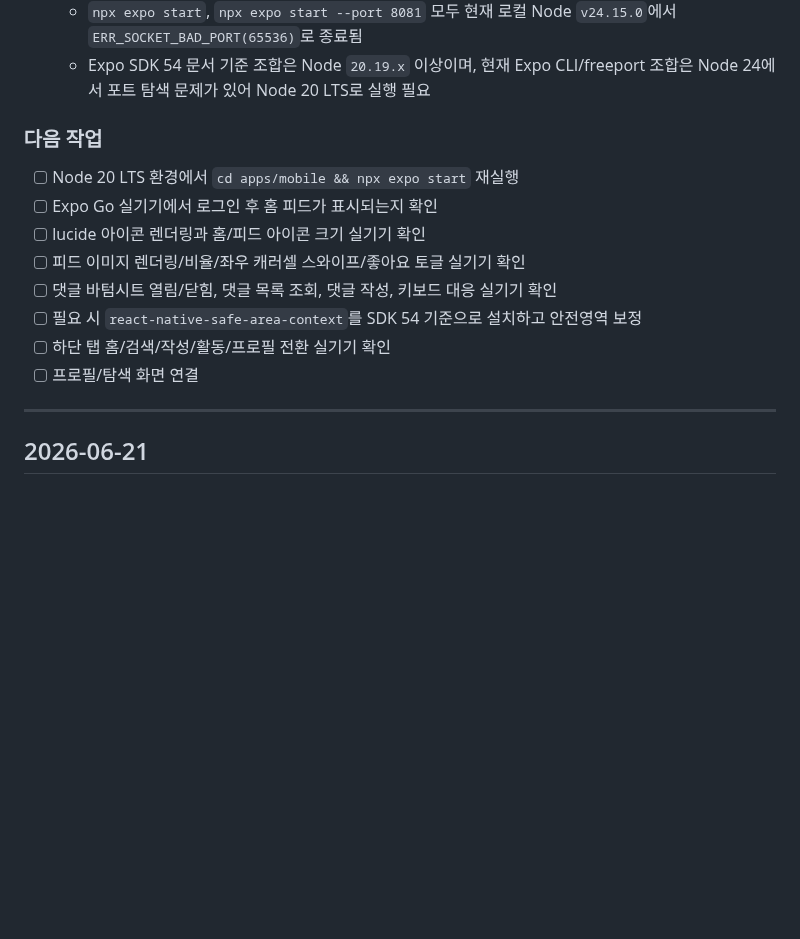
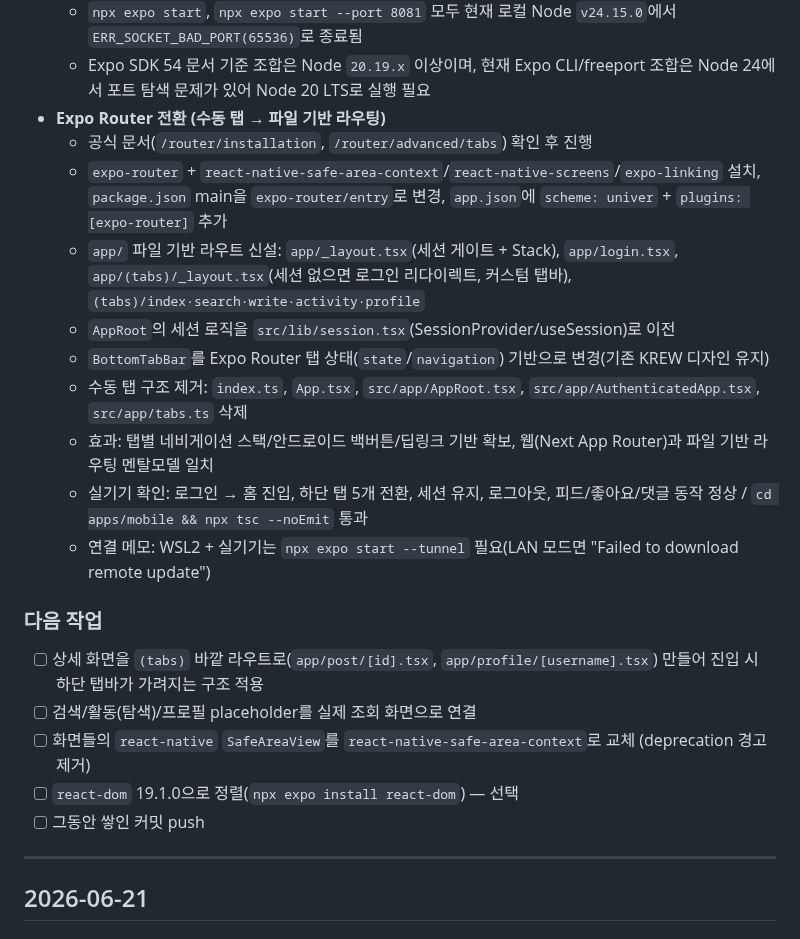
Before and after one commit to i-just-wokeup/univer, a Markdown page: docs/WORKLOG.md, the part around the change. Rendered like a GitHub page; blank space fills up the shorter version.

Commit message:
docs: Expo Router 전환 작업 기록 추가

```diff
--- a/docs/WORKLOG.md
+++ b/docs/WORKLOG.md
@@ -63,16 +63,23 @@
 - **Expo dev server 실행 이슈 확인**
   - `npx expo start`, `npx expo start --port 8081` 모두 현재 로컬 Node `v24.15.0`에서 `ERR_SOCKET_BAD_PORT(65536)`로 종료됨
   - Expo SDK 54 문서 기준 조합은 Node `20.19.x` 이상이며, 현재 Expo CLI/freeport 조합은 Node 24에서 포트 탐색 문제가 있어 Node 20 LTS로 실행 필요
+- **Expo Router 전환 (수동 탭 → 파일 기반 라우팅)**
+  - 공식 문서(`/router/installation`, `/router/advanced/tabs`) 확인 후 진행
+  - `expo-router` + `react-native-safe-area-context`/`react-native-screens`/`expo-linking` 설치, `package.json` main을 `expo-router/entry`로 변경, `app.json`에 `scheme: univer` + `plugins: [expo-router]` 추가
+  - `app/` 파일 기반 라우트 신설: `app/_layout.tsx`(세션 게이트 + Stack), `app/login.tsx`, `app/(tabs)/_layout.tsx`(세션 없으면 로그인 리다이렉트, 커스텀 탭바), `(tabs)/index·search·write·activity·profile`
+  - `AppRoot`의 세션 로직을 `src/lib/session.tsx`(SessionProvider/useSession)로 이전
+  - `BottomTabBar`를 Expo Router 탭 상태(`state`/`navigation`) 기반으로 변경(기존 KREW 디자인 유지)
+  - 수동 탭 구조 제거: `index.ts`, `App.tsx`, `src/app/AppRoot.tsx`, `src/app/AuthenticatedApp.tsx`, `src/app/tabs.ts` 삭제
+  - 효과: 탭별 네비게이션 스택/안드로이드 백버튼/딥링크 기반 확보, 웹(Next App Router)과 파일 기반 라우팅 멘탈모델 일치
+  - 실기기 확인: 로그인 → 홈 진입, 하단 탭 5개 전환, 세션 유지, 로그아웃, 피드/좋아요/댓글 동작 정상 / `cd apps/mobile && npx tsc --noEmit` 통과
+  - 연결 메모: WSL2 + 실기기는 `npx expo start --tunnel` 필요(LAN 모드면 "Failed to download remote update")
 
 ### 다음 작업
-- [ ] Node 20 LTS 환경에서 `cd apps/mobile && npx expo start` 재실행
-- [ ] Expo Go 실기기에서 로그인 후 홈 피드가 표시되는지 확인
-- [ ] lucide 아이콘 렌더링과 홈/피드 아이콘 크기 실기기 확인
-- [ ] 피드 이미지 렌더링/비율/좌우 캐러셀 스와이프/좋아요 토글 실기기 확인
-- [ ] 댓글 바텀시트 열림/닫힘, 댓글 목록 조회, 댓글 작성, 키보드 대응 실기기 확인
-- [ ] 필요 시 `react-native-safe-area-context`를 SDK 54 기준으로 설치하고 안전영역 보정
-- [ ] 하단 탭 홈/검색/작성/활동/프로필 전환 실기기 확인
-- [ ] 프로필/탐색 화면 연결
+- [ ] 상세 화면을 `(tabs)` 바깥 라우트로(`app/post/[id].tsx`, `app/profile/[username].tsx`) 만들어 진입 시 하단 탭바가 가려지는 구조 적용
+- [ ] 검색/활동(탐색)/프로필 placeholder를 실제 조회 화면으로 연결
+- [ ] 화면들의 `react-native` `SafeAreaView`를 `react-native-safe-area-context`로 교체 (deprecation 경고 제거)
+- [ ] `react-dom` 19.1.0으로 정렬(`npx expo install react-dom`) — 선택
+- [ ] 그동안 쌓인 커밋 push
 
 ---
 
```
